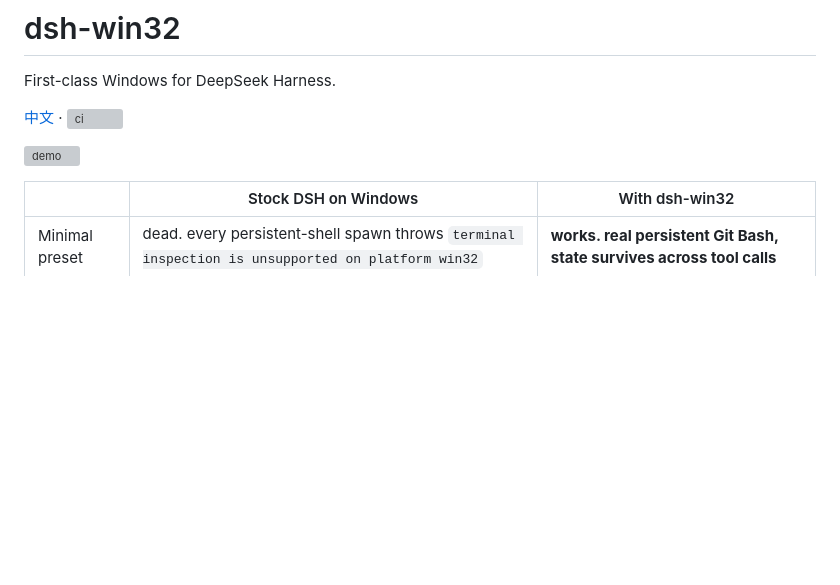
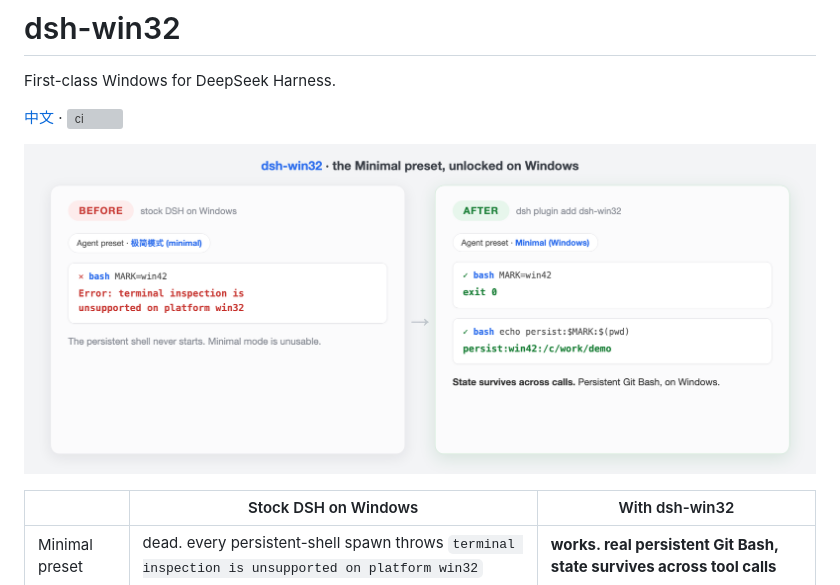
Before and after one commit to sjh9714/dsh-win32, a Markdown page: README.md, the part around the change. Rendered like a GitHub page; pictures changed too: assets/hero.png (added); blank space fills up the shorter version; grey boxes are pictures that could not be loaded.

Commit message:
docs: replace narrative gif with a static before/after hero (ecosystem-standard format)

```diff
--- a/README.md
+++ b/README.md
@@ -4,7 +4,7 @@ First-class Windows for DeepSeek Harness.
 
 [中文](./README.zh.md) · [![ci](https://github.com/sjh9714/dsh-win32/actions/workflows/ci.yml/badge.svg)](https://github.com/sjh9714/dsh-win32/actions/workflows/ci.yml)
 
-![demo](./assets/demo.gif)
+![before and after](./assets/hero.png)
 
 | | Stock DSH on Windows | With dsh-win32 |
 |---|---|---|
```
Also changed, not shown: README.zh.md (+1 -1 lines), 2 other files.
